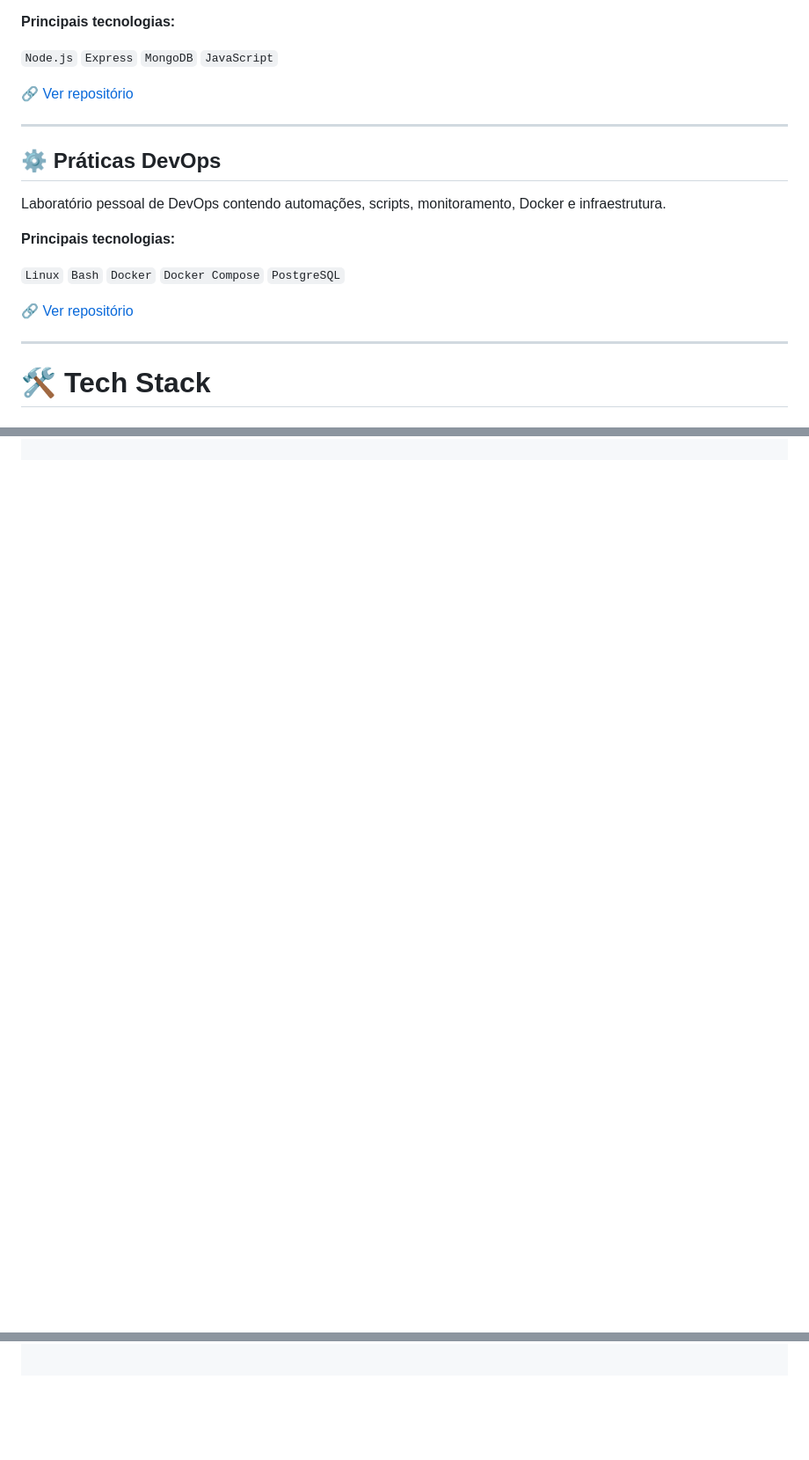
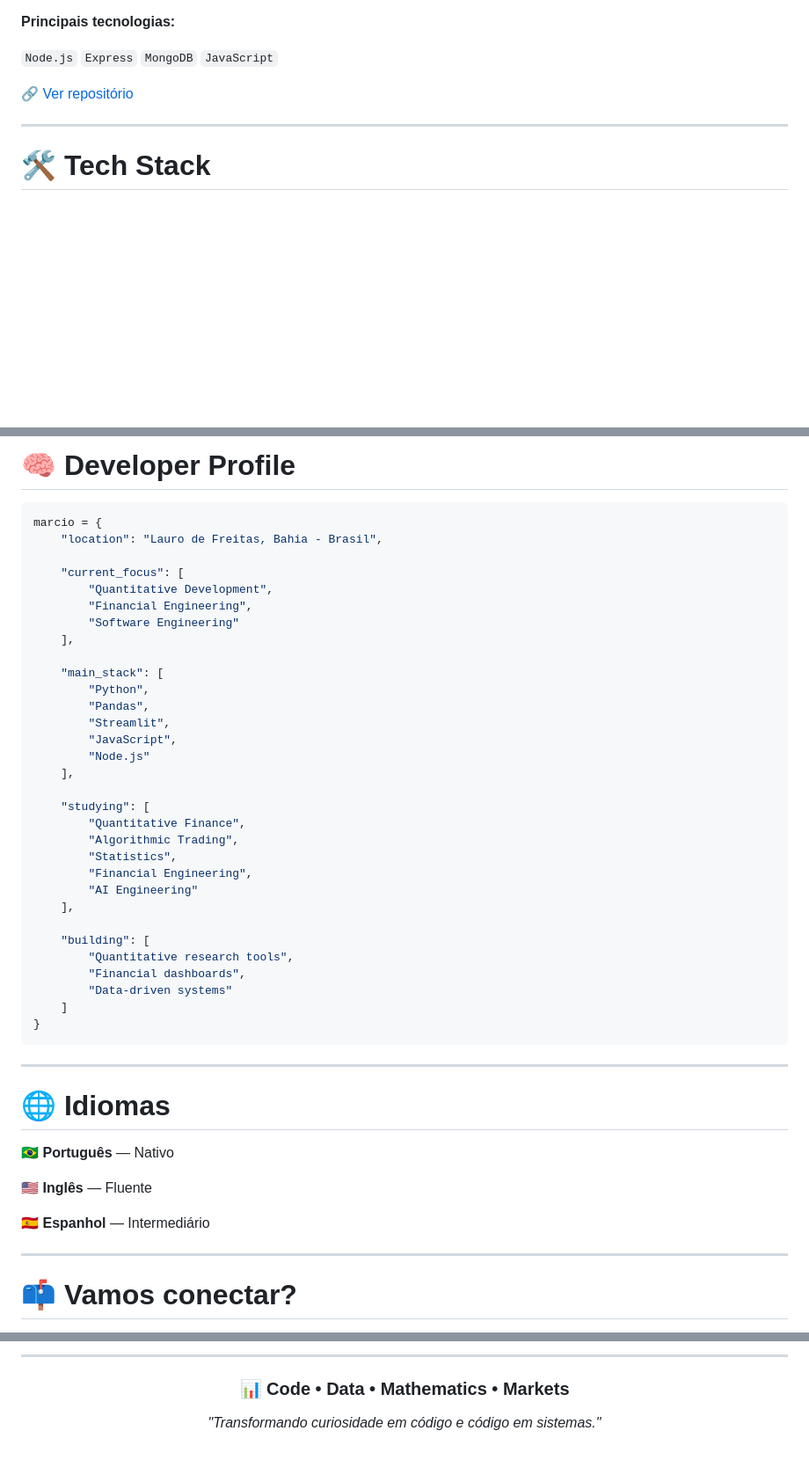
Before and after one commit to kamikazedojapan/kamikazedojapan, a Markdown page: README.md, 3 parts joined by grey strips. Shown at 88% size. Drawn GitHub-style; blank space fills up the shorter version.

Commit message:
Revise README to remove DevOps practices and update tools
Removed DevOps practices section and updated tools section.

````diff
--- a/README.md
+++ b/README.md
@@ -109,18 +121,6 @@ A aplicação calcula limites de gastos e acompanha automaticamente o saldo disp
 
 ---
 
-## ⚙️ Práticas DevOps
-
-Laboratório pessoal de DevOps contendo automações, scripts, monitoramento, Docker e infraestrutura.
-
-**Principais tecnologias:**
-
-`Linux` `Bash` `Docker` `Docker Compose` `PostgreSQL`
-
-🔗 [Ver repositório](https://github.com/kamikazedojapan/Praticas-DevOps-2026)
-
----
-
 # 🛠️ Tech Stack
 
 ## 🐍 Quant & Data
@@ -185,0 +217,52 @@ Quantitative Finance
+</div>
+
+# 🧠 Developer Profile
+
+```python
+marcio = {
+    "location": "Lauro de Freitas, Bahia - Brasil",
+
+    "current_focus": [
+        "Quantitative Development",
+        "Financial Engineering",
+        "Software Engineering"
+    ],
+
+    "main_stack": [
+        "Python",
+        "Pandas",
+        "Streamlit",
+        "JavaScript",
+        "Node.js"
+    ],
+
+    "studying": [
+        "Quantitative Finance",
+        "Algorithmic Trading",
+        "Statistics",
+        "Financial Engineering",
+        "AI Engineering"
+    ],
+
+    "building": [
+        "Quantitative research tools",
+        "Financial dashboards",
+        "Data-driven systems"
+    ]
+}
+```
+
+---
+
+# 🌐 Idiomas
+
+🇧🇷 **Português** — Nativo
+
+🇺🇸 **Inglês** — Fluente
+
+🇪🇸 **Espanhol** — Intermediário
+
+---
+
+# 📫 Vamos conectar?
+
@@ -185,0 +283,11 @@ Quantitative Finance
+</div>
+
+---
+
+<div align="center">
+
+### 📊 Code • Data • Mathematics • Markets
+
+*"Transformando curiosidade em código e código em sistemas."*
+
+</div>
````
Also changed, not shown: other parts of README.md (+62 -5 lines).
